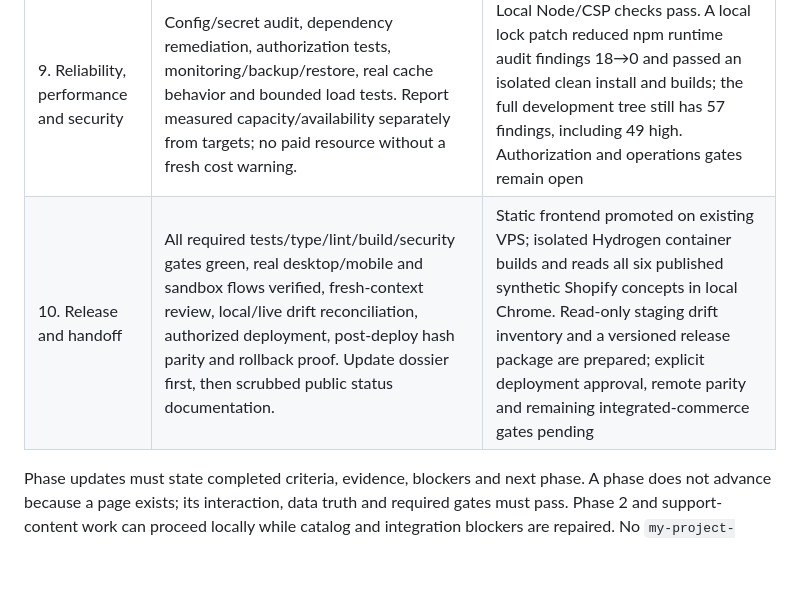
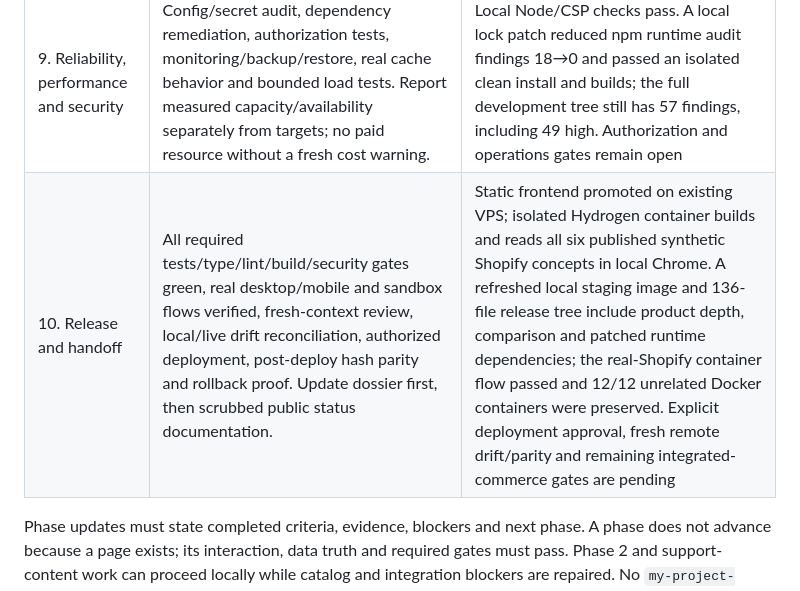
Before and after one commit to Zahidulislam2222/regenai, a Markdown page: PROJECT_PLAN.md, the part around the change. GitHub-like rendering; blank space fills up the shorter version.

```diff
--- a/PROJECT_PLAN.md
+++ b/PROJECT_PLAN.md
@@ -17,7 +17,7 @@ This is the current execution order and supersedes the earlier concept-only scop
 | 7. Merchant operations and Functions | Authenticate every merchant route; isolate shop data; protect tokens and OAuth state; verify D1 environment isolation. Exercise review/content flows and eligible Functions against version-matched sandbox fixtures and activation status. | Local review list/detail auth, shop scoping, D1 one-time state and encrypted token writes verified. Separate modern app has inactive draft version 4 with three current-schema Functions; discount stacking is experimental. Merchant app install/release, remote migration, isolated preview/staging DBs and Function activation remain pending |
 | 8. Trust, SEO and accessibility | Accurate titles/meta/canonicals, sitemap/robots and product structured data appropriate to actual catalog status; privacy/consent and no fabricated reviews or medical claims. Keyboard, zoom, reduced motion, contrast and axe checks pass on key routes. | Local canonical-origin sitemap/robots and journal/page titles pass HTTP; final built candidate E2E 12/12 and axe 22/22; manual screen-reader/zoom and full metadata/policy review pending |
 | 9. Reliability, performance and security | Config/secret audit, dependency remediation, authorization tests, monitoring/backup/restore, real cache behavior and bounded load tests. Report measured capacity/availability separately from targets; no paid resource without a fresh cost warning. | Local Node/CSP checks pass. A local lock patch reduced npm runtime audit findings 18→0 and passed an isolated clean install and builds; the full development tree still has 57 findings, including 49 high. Authorization and operations gates remain open |
-| 10. Release and handoff | All required tests/type/lint/build/security gates green, real desktop/mobile and sandbox flows verified, fresh-context review, local/live drift reconciliation, authorized deployment, post-deploy hash parity and rollback proof. Update dossier first, then scrubbed public status documentation. | Static frontend promoted on existing VPS; isolated Hydrogen container builds and reads all six published synthetic Shopify concepts in local Chrome. Read-only staging drift inventory and a versioned release package are prepared; explicit deployment approval, remote parity and remaining integrated-commerce gates pending |
+| 10. Release and handoff | All required tests/type/lint/build/security gates green, real desktop/mobile and sandbox flows verified, fresh-context review, local/live drift reconciliation, authorized deployment, post-deploy hash parity and rollback proof. Update dossier first, then scrubbed public status documentation. | Static frontend promoted on existing VPS; isolated Hydrogen container builds and reads all six published synthetic Shopify concepts in local Chrome. A refreshed local staging image and 136-file release tree include product depth, comparison and patched runtime dependencies; the real-Shopify container flow passed and 12/12 unrelated Docker containers were preserved. Explicit deployment approval, fresh remote drift/parity and remaining integrated-commerce gates are pending |
 
 Phase updates must state completed criteria, evidence, blockers and next phase. A phase does not advance because a page exists; its interaction, data truth and required gates must pass. Phase 2 and support-content work can proceed locally while catalog and integration blockers are repaired. No `my-project-view/` or existing Google Doc update is implied by this plan.
 
```
Also changed, not shown: docs/BUILD-STATUS.md (+6 -4 lines).
